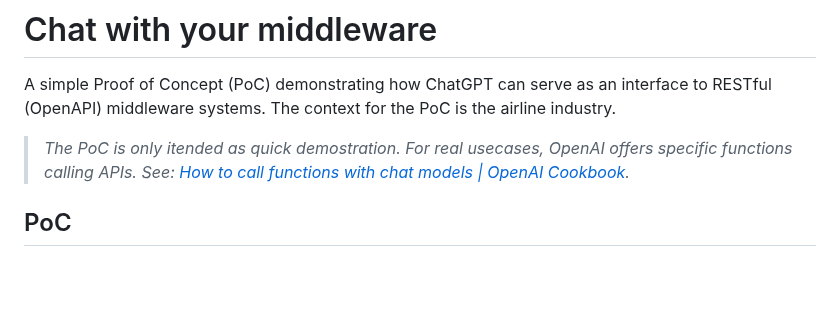
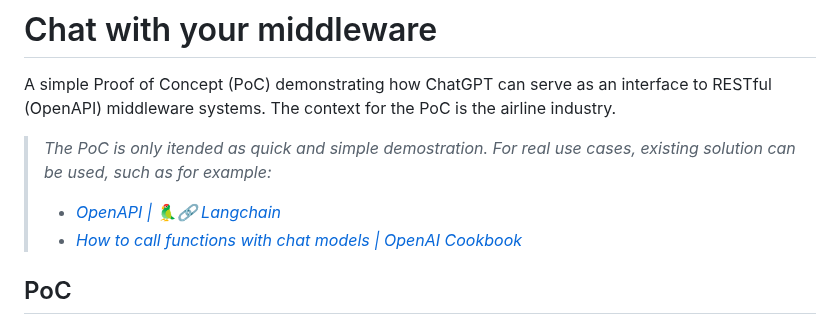
Before and after one commit to alallaqi/poc-strapi-chat, a Markdown page: README.md, the part around the change. Rendered like a GitHub page; blank space fills up the shorter version.

```diff
--- a/README.md
+++ b/README.md
@@ -2,7 +2,9 @@
 
 A simple Proof of Concept (PoC) demonstrating how ChatGPT can serve as an interface to RESTful (OpenAPI) middleware systems. The context for the PoC is the airline industry.
 
-> _The PoC is only itended as quick demostration. For real usecases, OpenAI offers specific functions calling APIs. See: [How to call functions with chat models | OpenAI Cookbook](https://cookbook.openai.com/examples/how_to_call_functions_with_chat_models)._
+> _The PoC is only itended as quick and simple demostration. For real use cases, existing solution can be used, such as for example:_
+> - _[OpenAPI | 🦜️🔗 Langchain](https://python.langchain.com/docs/integrations/toolkits/openapi)_
+> - _[How to call functions with chat models | OpenAI Cookbook](https://cookbook.openai.com/examples/how_to_call_functions_with_chat_models)_
 
 ## PoC
 
```
